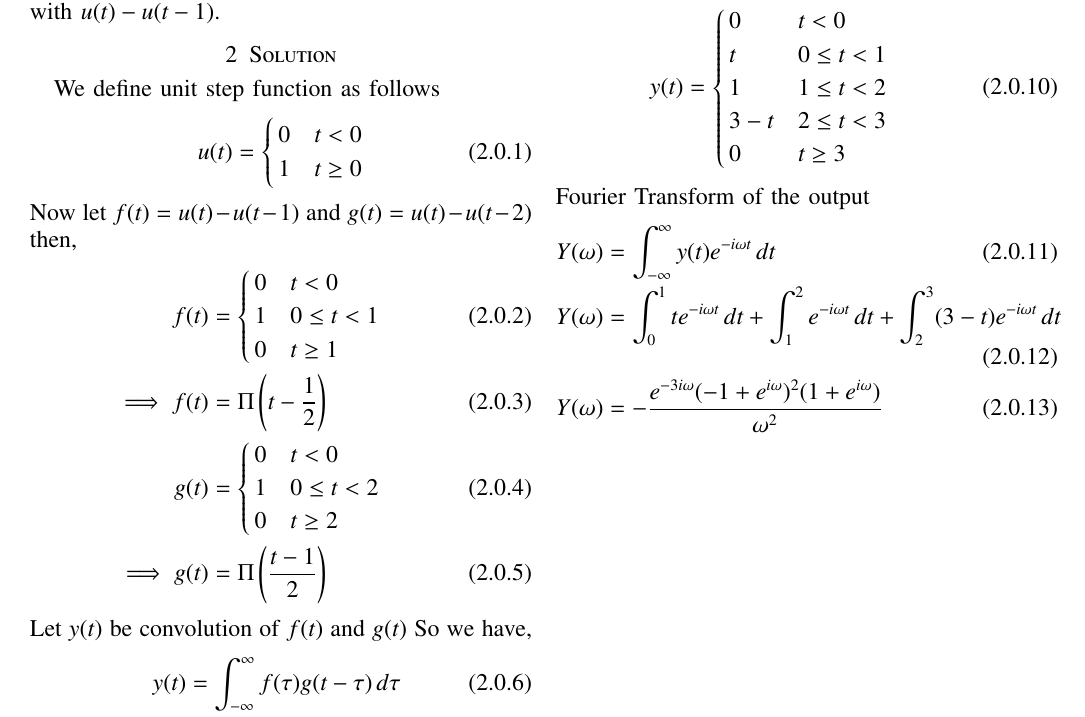
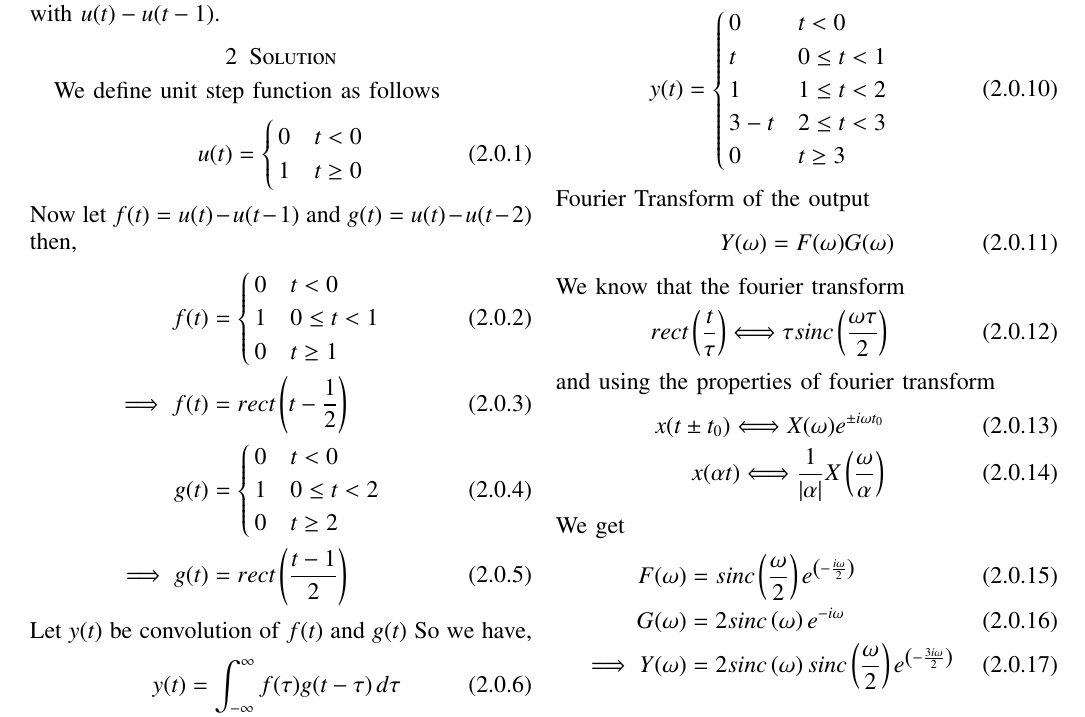
Before and after one commit to Ananthoju-Pranav-Sai/EE3900, a LaTeX problem sheet (Gate_Assignment_4/Gate_Assignment_4.tex): part of page 1 of 2, cut so that both start at the same text. Compiled offline with pdfLaTeX.

Commit message:
updated gate Assignment 4

```diff
--- a/Gate_Assignment_4/Gate_Assignment_4.tex
+++ b/Gate_Assignment_4/Gate_Assignment_4.tex
@@ -157,13 +157,13 @@ Now let $f(t)=u(t)-u(t-1)$ and $g(t)=u(t)-u(t-2)$ then,
         1 & 0\leq t<1\\
         0 & t\geq 1
    \end{cases}\\
-   \implies f(t) &= \Pi\brak{t-\frac{1}{2}}\\
+   \implies f(t) &= rect\brak{t-\frac{1}{2}}\\
    g(t) &=  \begin{cases}
         0 & t < 0 \\
         1 & 0\leq t<2\\
         0 & t\geq 2
    \end{cases}\\
-   \implies g(t) &= \Pi\brak{\frac{t-1}{2}}
+   \implies g(t) &= rect\brak{\frac{t-1}{2}}
 \end{align}
 Let $y(t)$ be convolution of $f(t)$ and $g(t)$ So we have,
 \begin{align}
@@ -191,9 +191,22 @@ So we get $y(t)$ as follows
 \end{align}
 Fourier Transform of the output
 \begin{align}
-    Y(\omega) &= \int_{-\infty}^{\infty}y(t)e^{-i\omega t}\,dt\\
-    Y(\omega) &= \int_0^1 te^{-i\omega t}\,dt + \int_1^2e^{-i\omega t}\,dt + \int_2^3(3-t)e^{-i\omega t}\,dt\\
-    Y(\omega) &= -\frac{e^{-3i\omega} (-1 + e^{i\omega})^2 (1 + e^{i\omega})}{\omega^2}
+    Y(\omega)=F(\omega)G(\omega)
+\end{align}
+We know that the fourier transform
+\begin{align}
+    rect\brak{\frac{t}{\tau}}\Longleftrightarrow \tau sinc\brak{\frac{\omega \tau}{2}}
+\end{align}
+and using the properties of fourier transform
+\begin{align}
+    x(t\pm t_0)\Longleftrightarrow X(\omega)e^{\pm i\omega t_0}\\
+    x(\alpha t)\Longleftrightarrow \frac{1}{|\alpha|}X\brak{\frac{\omega}{\alpha}}
+\end{align}
+We get
+\begin{align}
+    F(\omega) &= sinc\brak{\frac{\omega}{2}}e^{\brak{- \frac{i\omega}{2}}}\\
+    G(\omega) &= 2sinc\brak{\omega}e^{-i\omega}\\
+    \implies Y(\omega) &= 2sinc\brak{\omega}sinc\brak{\frac{\omega}{2}}e^{\brak{- \frac{3i\omega}{2}}}
 \end{align}
 \begin{figure}[!ht]
     \centering
```
Also changed, not shown: Gate_Assignment_4/Gate_Assignment_4.pdf.
